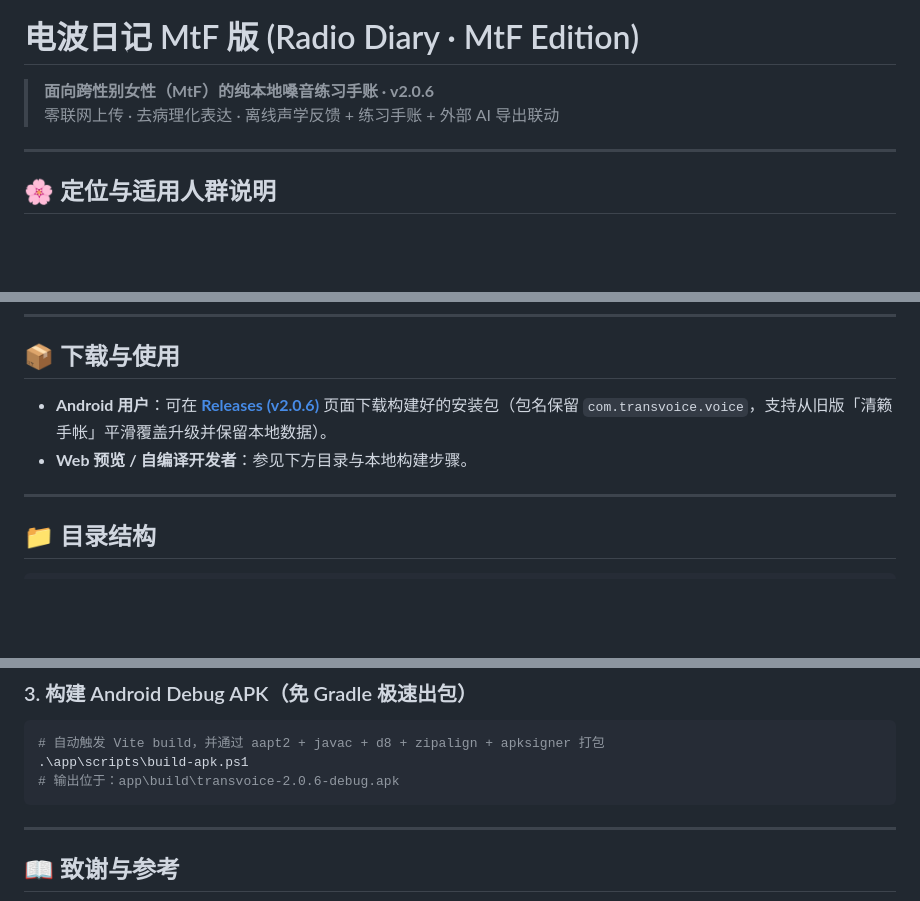
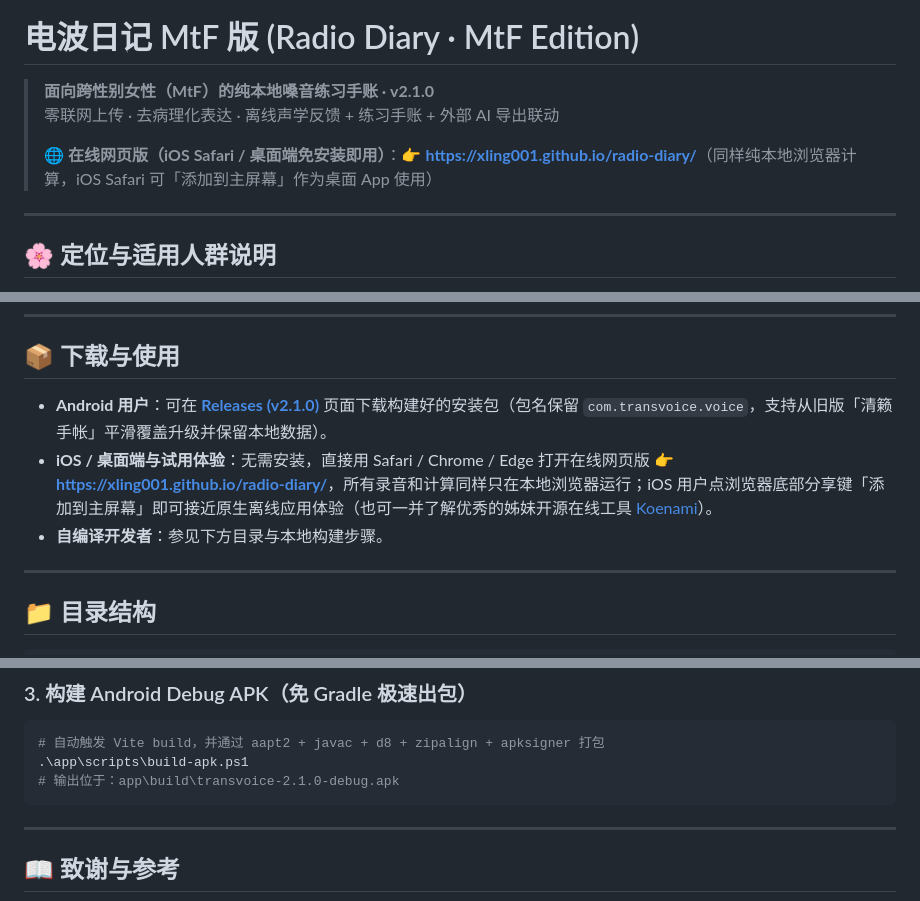
Before and after one commit to xling001/radio-diary, a Markdown page: README.md, 3 parts joined by grey strips. Drawn GitHub-style; blank space fills up the shorter version.

Commit message:
chore(release): 电波日记 MtF 版 v2.1.0 — iOS 网页版 PWA、老设备兼容修复与前端打磨

````diff
--- a/README.md
+++ b/README.md
@@ -13,8 +14,10 @@
 
 # 电波日记 MtF 版 (Radio Diary · MtF Edition)
 
-> **面向跨性别女性（MtF）的纯本地嗓音练习手账 · v2.0.6**
+> **面向跨性别女性（MtF）的纯本地嗓音练习手账 · v2.1.0**
 > 零联网上传 · 去病理化表达 · 离线声学反馈 + 练习手账 + 外部 AI 导出联动
+>
+> 🌐 **在线网页版（iOS Safari / 桌面端免安装即用）**：👉 **[https://xling001.github.io/radio-diary/](https://xling001.github.io/radio-diary/)**（同样纯本地浏览器计算，iOS Safari 可「添加到主屏幕」作为桌面 App 使用）
 
 ---
 
@@ -56,8 +59,9 @@
 
 ## 📦 下载与使用
 
-- **Android 用户**：可在 **[Releases (v2.0.6)](https://github.com/xling001/radio-diary/releases)** 页面下载构建好的安装包（包名保留 `com.transvoice.voice`，支持从旧版「清籁手帐」平滑覆盖升级并保留本地数据）。
-- **Web 预览 / 自编译开发者**：参见下方目录与本地构建步骤。
+- **Android 用户**：可在 **[Releases (v2.1.0)](https://github.com/xling001/radio-diary/releases)** 页面下载构建好的安装包（包名保留 `com.transvoice.voice`，支持从旧版「清籁手帐」平滑覆盖升级并保留本地数据）。
+- **iOS / 桌面端与试用体验**：无需安装，直接用 Safari / Chrome / Edge 打开在线网页版 👉 **[https://xling001.github.io/radio-diary/](https://xling001.github.io/radio-diary/)**，所有录音和计算同样只在本地浏览器运行；iOS 用户点浏览器底部分享键「添加到主屏幕」即可接近原生离线应用体验（也可一并了解优秀的姊妹开源在线工具 [Koenami](https://github.com/transnavi/koenami)）。
+- **自编译开发者**：参见下方目录与本地构建步骤。
 
 ---
 
@@ -132,7 +136,7 @@ node .\app\scripts\test-audit-round.mjs
 ```powershell
 # 自动触发 Vite build，并通过 aapt2 + javac + d8 + zipalign + apksigner 打包
 .\app\scripts\build-apk.ps1
-# 输出位于：app\build\transvoice-2.0.6-debug.apk
+# 输出位于：app\build\transvoice-2.1.0-debug.apk
 ```
 
 ---
````
Also changed, not shown: other parts of README.md (+3 -2 lines), CHANGELOG.md (+11 -0 lines), assets/social-preview.png, 16 other files.
